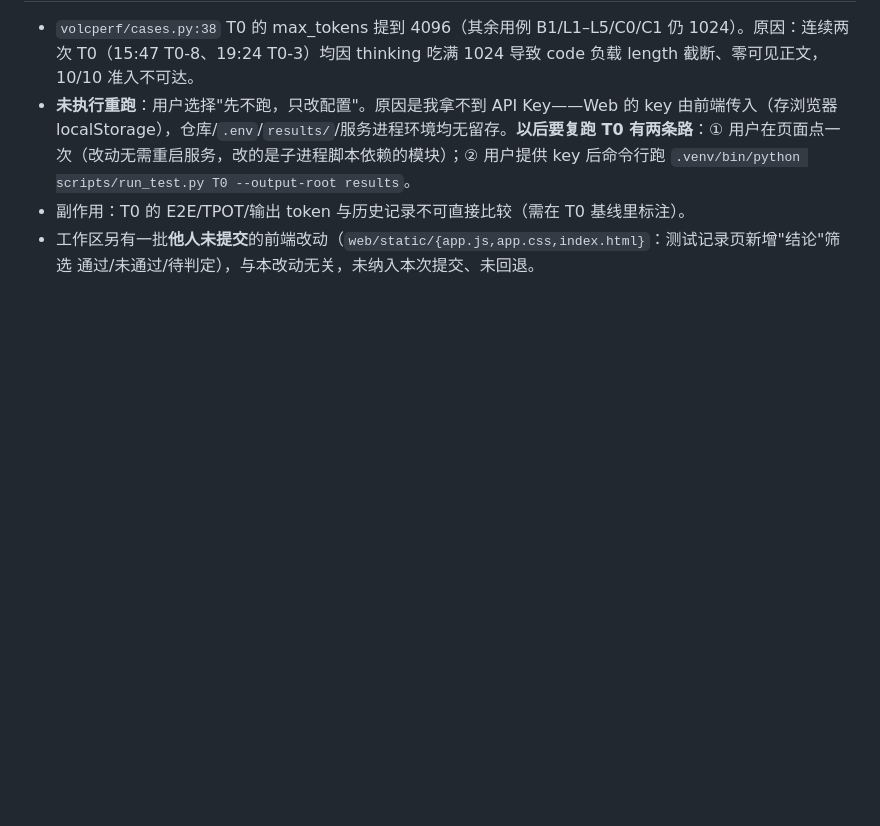
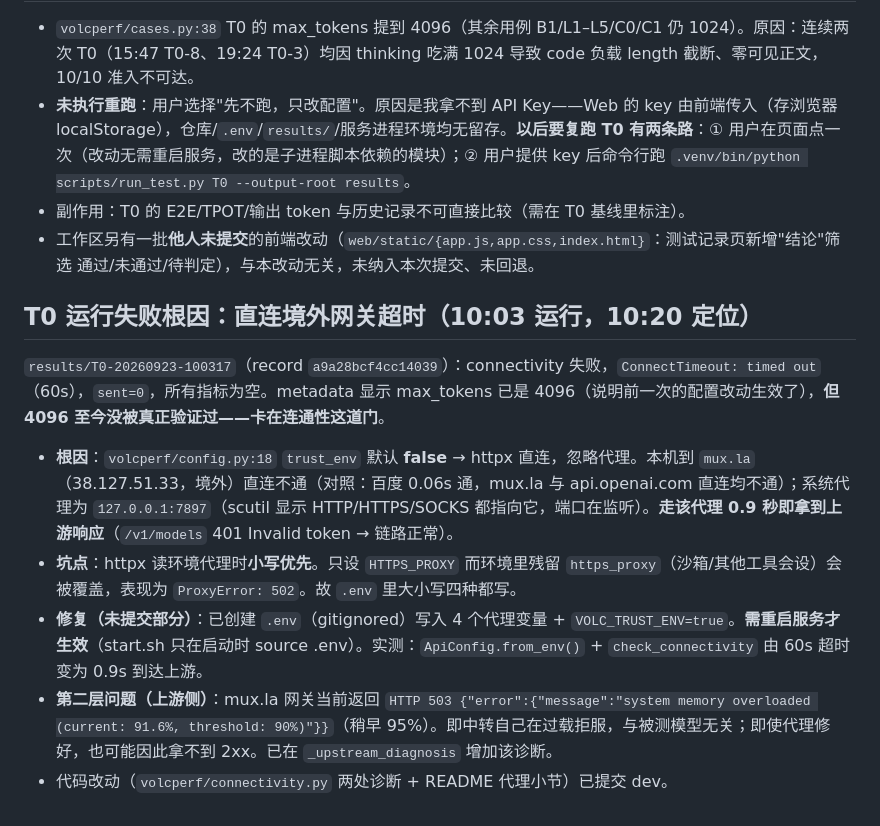
Before and after one commit to meishiene/ml-test-platform_win, a Markdown page: .workbuddy/memory/2026-09-22.md, the part around the change. Rendered like a GitHub page; blank space fills up the shorter version.

Commit message:
docs: 记录 T0 连通性失败根因（直连境外网关）与代理修复

```diff
--- a/.workbuddy/memory/2026-09-22.md
+++ b/.workbuddy/memory/2026-09-22.md
@@ -152,3 +152,13 @@
 - **未执行重跑**：用户选择"先不跑，只改配置"。原因是我拿不到 API Key——Web 的 key 由前端传入（存浏览器 localStorage），仓库/`.env`/`results/`/服务进程环境均无留存。**以后要复跑 T0 有两条路**：① 用户在页面点一次（改动无需重启服务，改的是子进程脚本依赖的模块）；② 用户提供 key 后命令行跑 `.venv/bin/python scripts/run_test.py T0 --output-root results`。
 - 副作用：T0 的 E2E/TPOT/输出 token 与历史记录不可直接比较（需在 T0 基线里标注）。
 - 工作区另有一批**他人未提交**的前端改动（`web/static/{app.js,app.css,index.html}`：测试记录页新增"结论"筛选 通过/未通过/待判定），与本改动无关，未纳入本次提交、未回退。
+
+## T0 运行失败根因：直连境外网关超时（10:03 运行，10:20 定位）
+
+`results/T0-20260923-100317`（record `a9a28bcf4cc14039`）：connectivity 失败，`ConnectTimeout: timed out`（60s），`sent=0`，所有指标为空。metadata 显示 max_tokens 已是 4096（说明前一次的配置改动生效了），**但 4096 至今没被真正验证过——卡在连通性这道门**。
+
+- **根因**：`volcperf/config.py:18` `trust_env` 默认 **false** → httpx 直连，忽略代理。本机到 `mux.la`（38.127.51.33，境外）直连不通（对照：百度 0.06s 通，mux.la 与 api.openai.com 直连均不通）；系统代理为 `127.0.0.1:7897`（scutil 显示 HTTP/HTTPS/SOCKS 都指向它，端口在监听）。**走该代理 0.9 秒即拿到上游响应**（`/v1/models` 401 Invalid token → 链路正常）。
+- **坑点**：httpx 读环境代理时**小写优先**。只设 `HTTPS_PROXY` 而环境里残留 `https_proxy`（沙箱/其他工具会设）会被覆盖，表现为 `ProxyError: 502`。故 `.env` 里大小写四种都写。
+- **修复（未提交部分）**：已创建 `.env`（gitignored）写入 4 个代理变量 + `VOLC_TRUST_ENV=true`。**需重启服务才生效**（start.sh 只在启动时 source .env）。实测：`ApiConfig.from_env()` + `check_connectivity` 由 60s 超时变为 0.9s 到达上游。
+- **第二层问题（上游侧）**：mux.la 网关当前返回 `HTTP 503 {"error":{"message":"system memory overloaded (current: 91.6%, threshold: 90%)"}}`（稍早 95%）。即中转自己在过载拒服，与被测模型无关；即使代理修好，也可能因此拿不到 2xx。已在 `_upstream_diagnosis` 增加该诊断。
+- 代码改动（`volcperf/connectivity.py` 两处诊断 + README 代理小节）已提交 dev。
```
